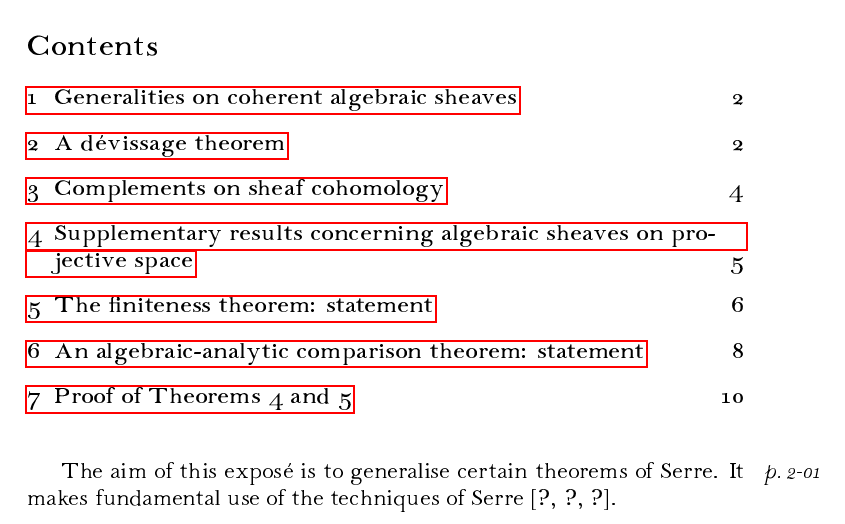
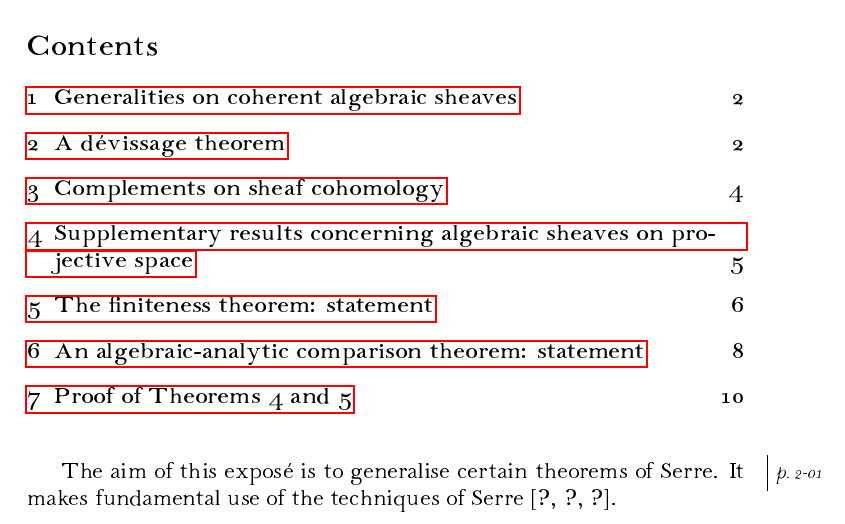
Before and after one commit to thosgood/translations, a LaTeX paper (coherent-algebraic-and-analytic-sheaves/coherent-algebraic-and-analytic-sheaves.tex): part of page 1 of 11, cut so that both start at the same text. Compiled offline with pdfLaTeX.

Commit message:
trying another page margin thing

```diff
--- a/coherent-algebraic-and-analytic-sheaves/coherent-algebraic-and-analytic-sheaves.tex
+++ b/coherent-algebraic-and-analytic-sheaves/coherent-algebraic-and-analytic-sheaves.tex
@@ -76,7 +76,7 @@
 \renewcommand{\leq}{\leqslant}
 
 \newcommand{\todo}{\textbf{ !TODO! }}
-\newcommand{\oldpage}[1]{\marginpar{\textit{p.~#1}}}
+\newcommand{\oldpage}[1]{\marginpar{\footnotesize$\Big\vert$ \textit{p.~#1}}}
 
 
 %% Document %%
```
